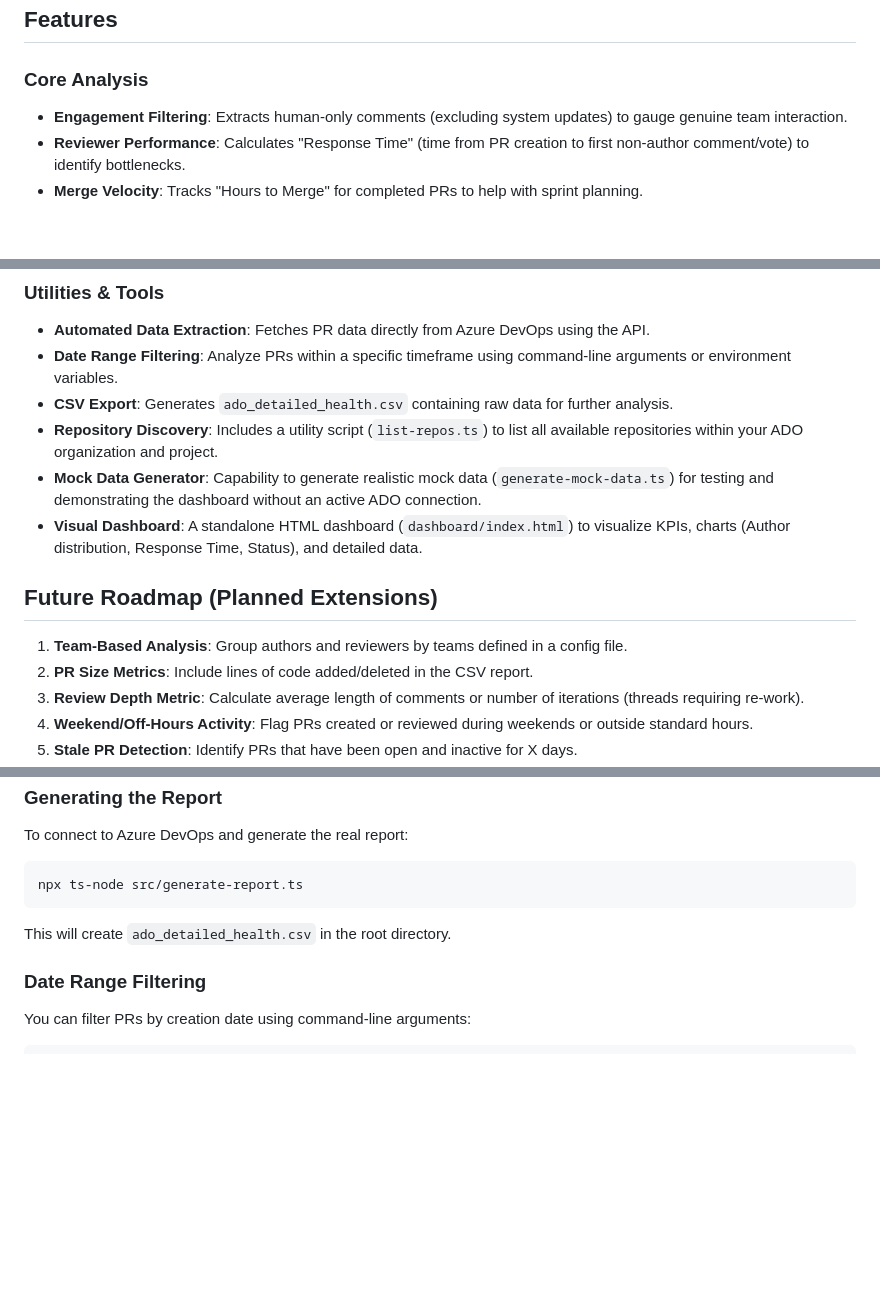
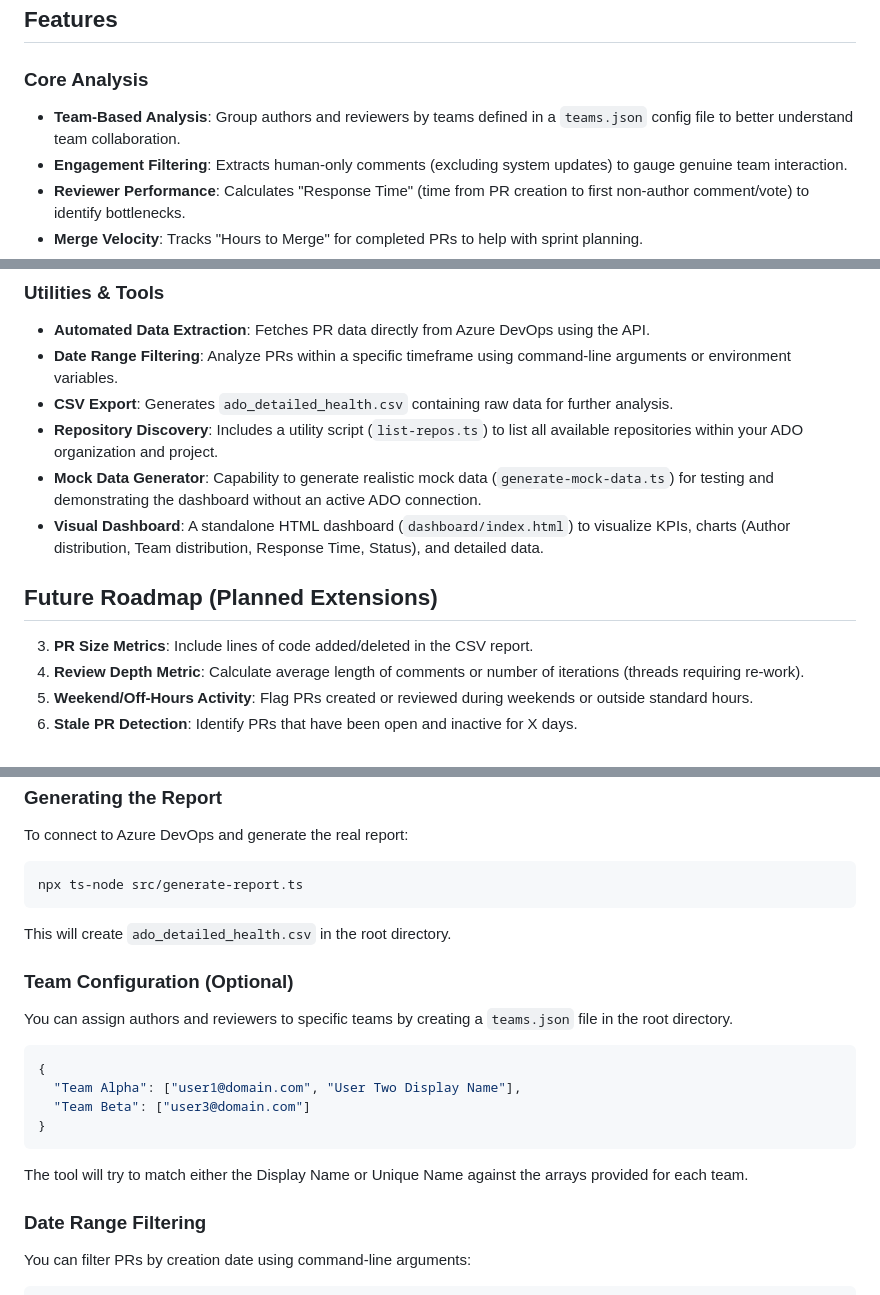
Before and after one commit to 777abhi/ado-health-reporter, a Markdown page: README.md, 3 parts joined by grey strips. Drawn GitHub-style; blank space fills up the shorter version.

````diff
--- a/README.md
+++ b/README.md
@@ -5,6 +5,7 @@ This project provides a comprehensive project health report for Azure Repos by a
 ## Features
 
 ### Core Analysis
+*   **Team-Based Analysis**: Group authors and reviewers by teams defined in a `teams.json` config file to better understand team collaboration.
 *   **Engagement Filtering**: Extracts human-only comments (excluding system updates) to gauge genuine team interaction.
 *   **Reviewer Performance**: Calculates "Response Time" (time from PR creation to first non-author comment/vote) to identify bottlenecks.
 *   **Merge Velocity**: Tracks "Hours to Merge" for completed PRs to help with sprint planning.
@@ -16,11 +17,10 @@ This project provides a comprehensive project health report for Azure Repos by a
 *   **CSV Export**: Generates `ado_detailed_health.csv` containing raw data for further analysis.
 *   **Repository Discovery**: Includes a utility script (`list-repos.ts`) to list all available repositories within your ADO organization and project.
 *   **Mock Data Generator**: Capability to generate realistic mock data (`generate-mock-data.ts`) for testing and demonstrating the dashboard without an active ADO connection.
-*   **Visual Dashboard**: A standalone HTML dashboard (`dashboard/index.html`) to visualize KPIs, charts (Author distribution, Response Time, Status), and detailed data.
+*   **Visual Dashboard**: A standalone HTML dashboard (`dashboard/index.html`) to visualize KPIs, charts (Author distribution, Team distribution, Response Time, Status), and detailed data.
 
 ## Future Roadmap (Planned Extensions)
 
-1.  **Team-Based Analysis**: Group authors and reviewers by teams defined in a config file.
 3.  **PR Size Metrics**: Include lines of code added/deleted in the CSV report.
 4.  **Review Depth Metric**: Calculate average length of comments or number of iterations (threads requiring re-work).
 5.  **Weekend/Off-Hours Activity**: Flag PRs created or reviewed during weekends or outside standard hours.
@@ -96,6 +96,19 @@ npx ts-node src/generate-report.ts
 
 This will create `ado_detailed_health.csv` in the root directory.
 
+### Team Configuration (Optional)
+
+You can assign authors and reviewers to specific teams by creating a `teams.json` file in the root directory.
+
+```json
+{
+  "Team Alpha": ["user1@domain.com", "User Two Display Name"],
+  "Team Beta": ["user3@domain.com"]
+}
+```
+
+The tool will try to match either the Display Name or Unique Name against the arrays provided for each team.
+
 ### Date Range Filtering
 
 You can filter PRs by creation date using command-line arguments:
````
Also changed, not shown: dashboard.png (added), 9 other files.
